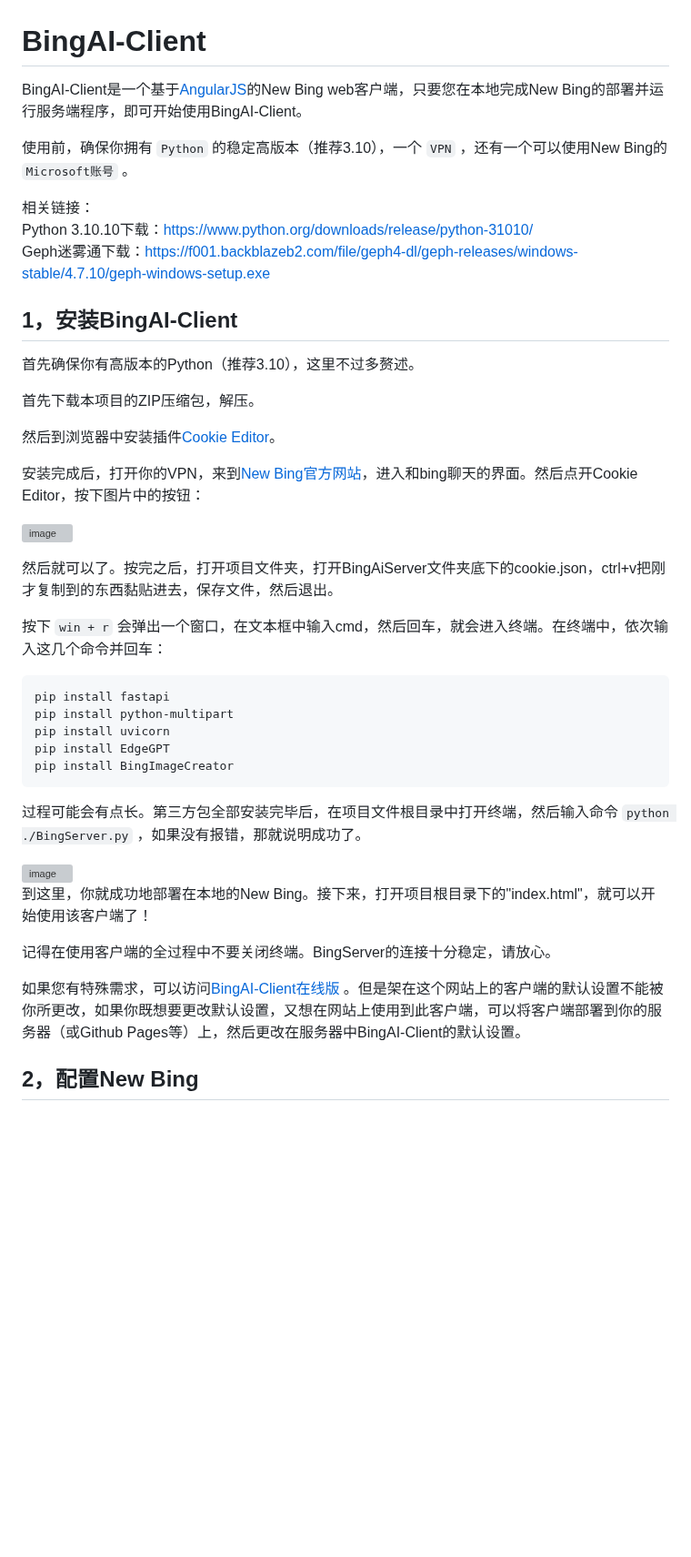
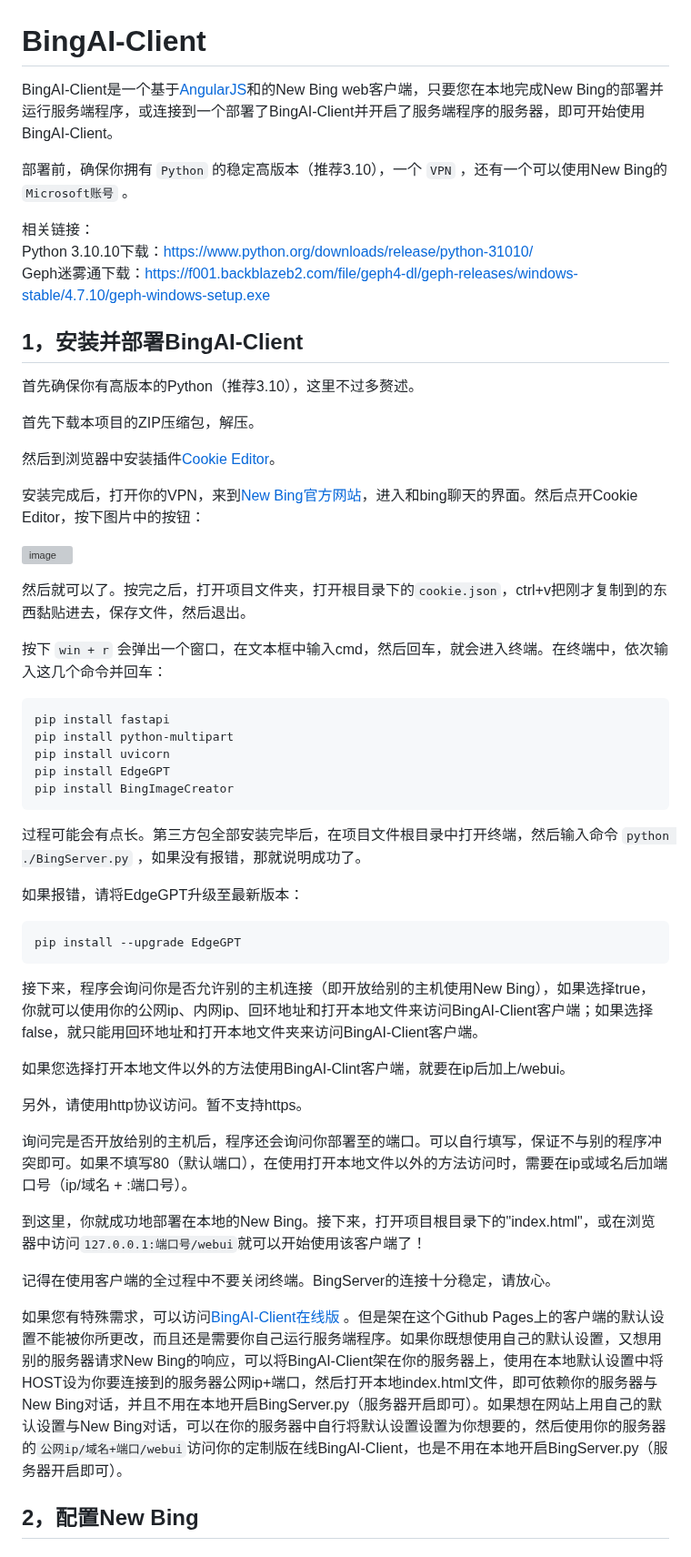
Before and after one commit to xbzstudio/Timeless-Sydney, a Markdown page: README.md, the part around one of its changes. Shown at 91% size. Drawn GitHub-style; blank space fills up the shorter version; grey boxes are pictures that could not be loaded.

````diff
--- a/README.md
+++ b/README.md
@@ -1,14 +1,14 @@
 # BingAI-Client
 
-BingAI-Client是一个基于[AngularJS](https://angular.cn/)的New Bing web客户端，只要您在本地完成New Bing的部署并运行服务端程序，即可开始使用BingAI-Client。
+BingAI-Client是一个基于[AngularJS](https://angular.cn/)和的New Bing web客户端，只要您在本地完成New Bing的部署并运行服务端程序，或连接到一个部署了BingAI-Client并开启了服务端程序的服务器，即可开始使用BingAI-Client。
 
-使用前，确保你拥有 `Python` 的稳定高版本（推荐3.10），一个 `VPN` ，还有一个可以使用New Bing的 `Microsoft账号` 。
+部署前，确保你拥有 `Python` 的稳定高版本（推荐3.10），一个 `VPN` ，还有一个可以使用New Bing的 `Microsoft账号` 。
 
 相关链接：
 Python 3.10.10下载：[https://www.python.org/downloads/release/python-31010/](https://www.python.org/downloads/release/python-31010/)
 Geph迷雾通下载：[https://f001.backblazeb2.com/file/geph4-dl/geph-releases/windows-stable/4.7.10/geph-windows-setup.exe](https://f001.backblazeb2.com/file/geph4-dl/geph-releases/windows-stable/4.7.10/geph-windows-setup.exe)
 
-## 1，安装BingAI-Client
+## 1，安装并部署BingAI-Client
 
 首先确保你有高版本的Python（推荐3.10），这里不过多赘述。
 
@@ -20,7 +20,7 @@ Geph迷雾通下载：[https://f001.backblazeb2.com/file/geph4-dl/geph-releases/
 
 ![image](https://user-images.githubusercontent.com/119436353/235375933-d7e81988-fc6b-423b-841f-98575d310e32.png)
 
-然后就可以了。按完之后，打开项目文件夹，打开BingAiServer文件夹底下的cookie.json，ctrl+v把刚才复制到的东西黏贴进去，保存文件，然后退出。
+然后就可以了。按完之后，打开项目文件夹，打开根目录下的`cookie.json`，ctrl+v把刚才复制到的东西黏贴进去，保存文件，然后退出。
 
 按下 `win + r` 会弹出一个窗口，在文本框中输入cmd，然后回车，就会进入终端。在终端中，依次输入这几个命令并回车：
 
@@ -34,13 +34,25 @@ pip install BingImageCreator
 
 过程可能会有点长。第三方包全部安装完毕后，在项目文件根目录中打开终端，然后输入命令 `python ./BingServer.py` ，如果没有报错，那就说明成功了。
 
-<img width="586" alt="image" src="https://user-images.githubusercontent.com/119436353/235376222-16e7939b-7f6e-4c05-858f-46ec37ff3de5.png">
+如果报错，请将EdgeGPT升级至最新版本：
 
-到这里，你就成功地部署在本地的New Bing。接下来，打开项目根目录下的"index.html"，就可以开始使用该客户端了！
+```
+pip install --upgrade EdgeGPT
+```
+
+接下来，程序会询问你是否允许别的主机连接（即开放给别的主机使用New Bing），如果选择true，你就可以使用你的公网ip、内网ip、回环地址和打开本地文件来访问BingAI-Client客户端；如果选择false，就只能用回环地址和打开本地文件夹来访问BingAI-Client客户端。
+
+如果您选择打开本地文件以外的方法使用BingAI-Clint客户端，就要在ip后加上/webui。
+
+另外，请使用http协议访问。暂不支持https。
+
+询问完是否开放给别的主机后，程序还会询问你部署至的端口。可以自行填写，保证不与别的程序冲突即可。如果不填写80（默认端口），在使用打开本地文件以外的方法访问时，需要在ip或域名后加端口号（ip/域名 + :端口号）。
+
+到这里，你就成功地部署在本地的New Bing。接下来，打开项目根目录下的"index.html"，或在浏览器中访问`127.0.0.1:端口号/webui`就可以开始使用该客户端了！
 
 记得在使用客户端的全过程中不要关闭终端。BingServer的连接十分稳定，请放心。
 
-如果您有特殊需求，可以访问[BingAI-Client在线版](https://xbzstudio.github.io/BingAI-Client/) 。但是架在这个网站上的客户端的默认设置不能被你所更改，如果你既想要更改默认设置，又想在网站上使用到此客户端，可以将客户端部署到你的服务器（或Github Pages等）上，然后更改在服务器中BingAI-Client的默认设置。
+如果您有特殊需求，可以访问[BingAI-Client在线版](https://xbzstudio.github.io/BingAI-Client/) 。但是架在这个Github Pages上的客户端的默认设置不能被你所更改，而且还是需要你自己运行服务端程序。如果你既想使用自己的默认设置，又想用别的服务器请求New Bing的响应，可以将BingAI-Client架在你的服务器上，使用在本地默认设置中将HOST设为你要连接到的服务器公网ip+端口，然后打开本地index.html文件，即可依赖你的服务器与New Bing对话，并且不用在本地开启BingServer.py（服务器开启即可）。如果想在网站上用自己的默认设置与New Bing对话，可以在你的服务器中自行将默认设置设置为你想要的，然后使用你的服务器的`公网ip/域名+端口/webui`访问你的定制版在线BingAI-Client，也是不用在本地开启BingServer.py（服务器开启即可）。
 
 ## 2，配置New Bing
 
````
Also changed, not shown: other parts of README.md (+4 -5 lines).
